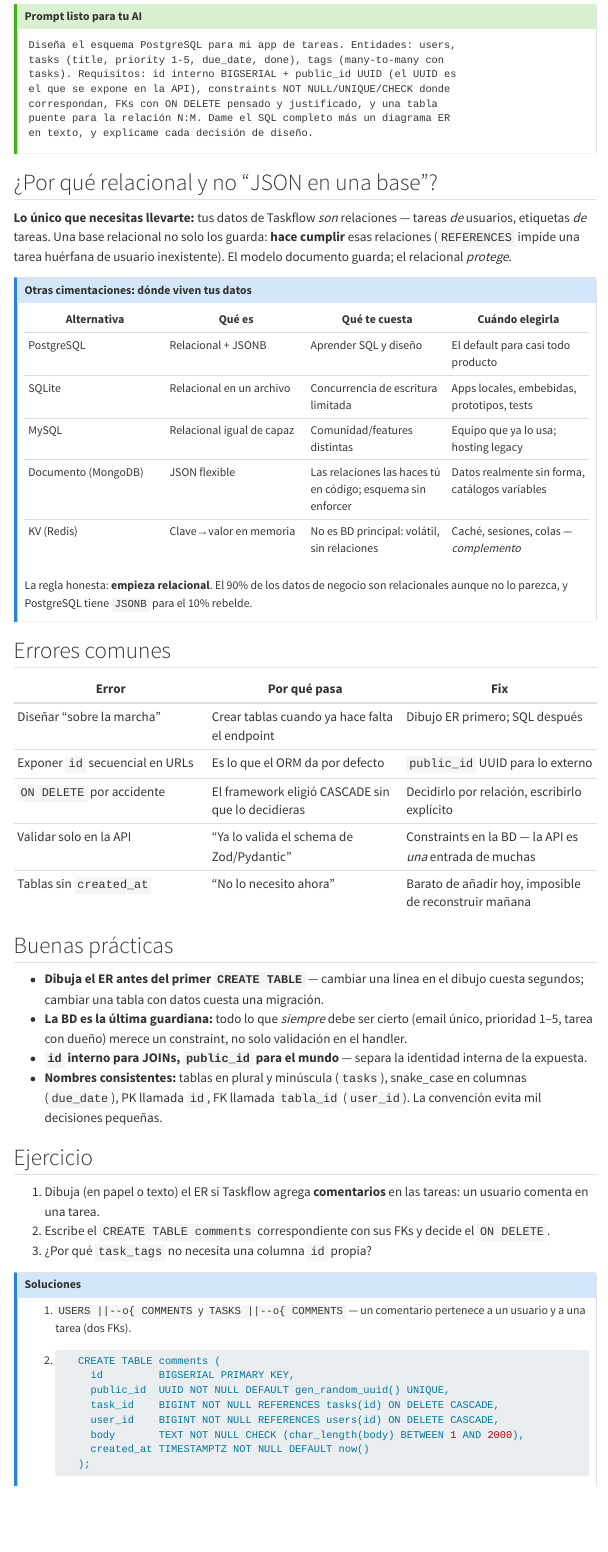
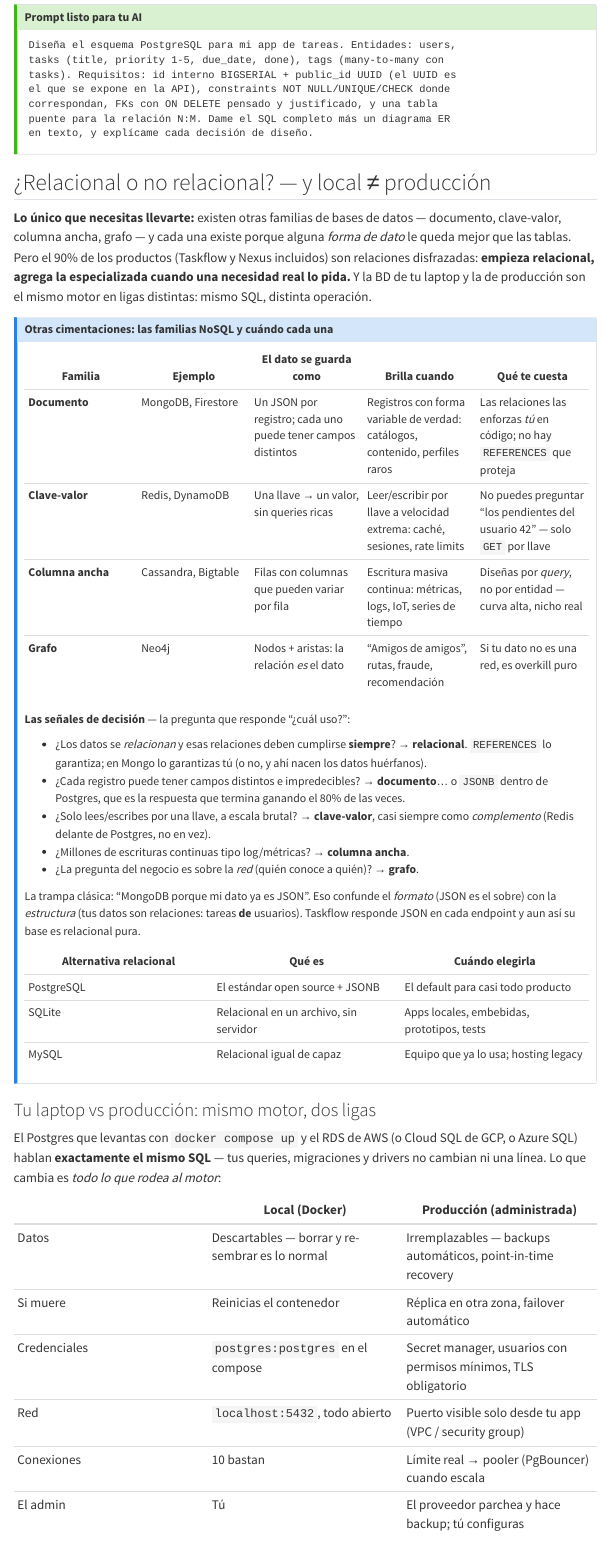
Before and after one commit to TefaSalcedo/libro-desarrollo-web, a Quarto document (capitulos/cap-08.qmd): the page in a window 1100 px wide, from 3390 px down before the commit and from 3440 px down after it, so that both start at the same text. Rendered offline with R 4.5, knitr and Pandoc in place of Quarto, with nearby package versions; menus at the side of the page are left out.

Commit message:
Expand cap-08 with NoSQL families and local vs production DBs
The chapter taught relational design but never answered the real
interview question: why relational at all, and what changes between
the Docker database and the managed one. Added the four NoSQL
families with decision signals, a local-vs-prod comparison, and
exercise items that test both.

Generated with [Devin](https://devin.ai)

Co-Authored-By: Devin <158243242+devin-ai-integration[bot]@users.noreply.github.com>

```diff
--- a/capitulos/cap-08.qmd
+++ b/capitulos/cap-08.qmd
@@ -160,26 +162,64 @@
 
 :::
 
-## ¿Por qué relacional y no "JSON en una base"?
+## ¿Relacional o no relacional? — y local ≠ producción
 
-**Lo único que necesitas llevarte:** tus datos de Taskflow *son*
-relaciones — tareas *de* usuarios, etiquetas *de* tareas. Una base
-relacional no solo los guarda: **hace cumplir** esas relaciones
-(`REFERENCES` impide una tarea huérfana de usuario inexistente). El
-modelo documento guarda; el relacional *protege*.
+**Lo único que necesitas llevarte:** existen otras familias de bases de
+datos — documento, clave-valor, columna ancha, grafo — y cada una existe
+porque alguna *forma de dato* le queda mejor que las tablas. Pero el 90%
+de los productos (Taskflow y Nexus incluidos) son relaciones disfrazadas:
+**empieza relacional, agrega la especializada cuando una necesidad real
+lo pida.** Y la BD de tu laptop y la de producción son el mismo motor en
+ligas distintas: mismo SQL, distinta operación.
 
-::: {.callout-note collapse="true" title="Otras cimentaciones: dónde viven tus datos"}
+::: {.callout-note collapse="true" title="Otras cimentaciones: las familias NoSQL y cuándo cada una"}
 
-| Alternativa | Qué es | Qué te cuesta | Cuándo elegirla |
-|---|---|---|---|
-| PostgreSQL | Relacional + JSONB | Aprender SQL y diseño | El default para casi todo producto |
-| SQLite | Relacional en un archivo | Concurrencia de escritura limitada | Apps locales, embebidas, prototipos, tests |
-| MySQL | Relacional igual de capaz | Comunidad/features distintas | Equipo que ya lo usa; hosting legacy |
-| Documento (MongoDB) | JSON flexible | Las relaciones las haces tú en código; esquema sin enforcer | Datos realmente sin forma, catálogos variables |
-| KV (Redis) | Clave→valor en memoria | No es BD principal: volátil, sin relaciones | Caché, sesiones, colas — *complemento* |
+| Familia | Ejemplo | El dato se guarda como | Brilla cuando | Qué te cuesta |
+|---|---|---|---|---|
+| **Documento** | MongoDB, Firestore | Un JSON por registro; cada uno puede tener campos distintos | Registros con forma variable de verdad: catálogos, contenido, perfiles raros | Las relaciones las enforzas *tú* en código; no hay `REFERENCES` que proteja |
+| **Clave-valor** | Redis, DynamoDB | Una llave → un valor, sin queries ricas | Leer/escribir por llave a velocidad extrema: caché, sesiones, rate limits | No puedes preguntar "los pendientes del usuario 42" — solo `GET` por llave |
+| **Columna ancha** | Cassandra, Bigtable | Filas con columnas que pueden variar por fila | Escritura masiva continua: métricas, logs, IoT, series de tiempo | Diseñas por *query*, no por entidad — curva alta, nicho real |
+| **Grafo** | Neo4j | Nodos + aristas: la relación *es* el dato | "Amigos de amigos", rutas, fraude, recomendación | Si tu dato no es una red, es overkill puro |
 
-La regla honesta: **empieza relacional**. El 90% de los datos de negocio
-son relacionales aunque no lo parezca, y PostgreSQL tiene `JSONB` para el
-10% rebelde.
+**Las señales de decisión** — la pregunta que responde "¿cuál uso?":
+
+- ¿Los datos se *relacionan* y esas relaciones deben cumplirse **siempre**?
+  → **relacional**. `REFERENCES` lo garantiza; en Mongo lo garantizas tú
+  (o no, y ahí nacen los datos huérfanos).
+- ¿Cada registro puede tener campos distintos e impredecibles? →
+  **documento**… o `JSONB` dentro de Postgres, que es la respuesta que
+  termina ganando el 80% de las veces.
+- ¿Solo lees/escribes por una llave, a escala brutal? → **clave-valor**,
+  casi siempre como *complemento* (Redis delante de Postgres, no en vez).
+- ¿Millones de escrituras continuas tipo log/métricas? → **columna ancha**.
+- ¿La pregunta del negocio es sobre la *red* (quién conoce a quién)? →
+  **grafo**.
+
+La trampa clásica: "MongoDB porque mi dato ya es JSON". Eso confunde el
+*formato* (JSON es el sobre) con la *estructura* (tus datos son
+relaciones: tareas **de** usuarios). Taskflow responde JSON en cada
+endpoint y aun así su base es relacional pura.
+
+| Alternativa relacional | Qué es | Cuándo elegirla |
+|---|---|---|
+| PostgreSQL | El estándar open source + JSONB | El default para casi todo producto |
+| SQLite | Relacional en un archivo, sin servidor | Apps locales, embebidas, prototipos, tests |
+| MySQL | Relacional igual de capaz | Equipo que ya lo usa; hosting legacy |
 
 :::
+
+### Tu laptop vs producción: mismo motor, dos ligas
+
+El Postgres que levantas con `docker compose up` y el RDS de AWS (o
+Cloud SQL de GCP, o Azure SQL) hablan **exactamente el mismo SQL** — tus
+queries, migraciones y drivers no cambian ni una línea. Lo que cambia es
+*todo lo que rodea al motor*:
+
+| | Local (Docker) | Producción (administrada) |
+|---|---|---|
+| Datos | Descartables — borrar y re-sembrar es lo normal | Irremplazables — backups automáticos, point-in-time recovery |
+| Si muere | Reinicias el contenedor | Réplica en otra zona, failover automático |
+| Credenciales | `postgres:postgres` en el compose | Secret manager, usuarios con permisos mínimos, TLS obligatorio |
+| Red | `localhost:5432`, todo abierto | Puerto visible solo desde tu app (VPC / security group) |
+| Conexiones | 10 bastan | Límite real → pooler (PgBouncer) cuando escala |
+| El admin | Tú | El proveedor parchea y hace backup; tú configuras |
```
Also changed, not shown: capitulos/cap-08.qmd (29 more changed lines).
